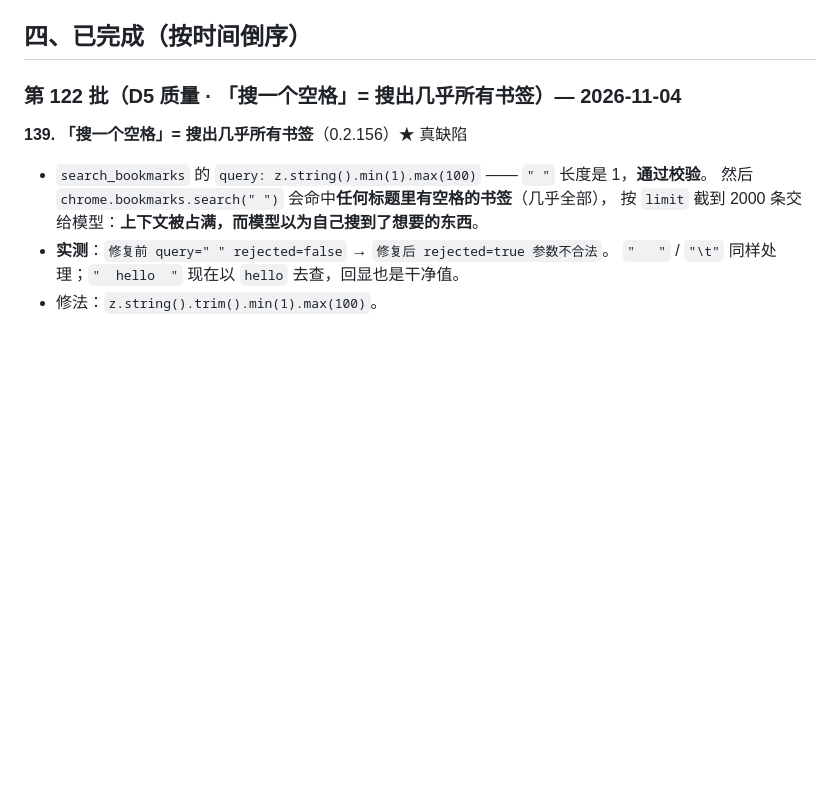
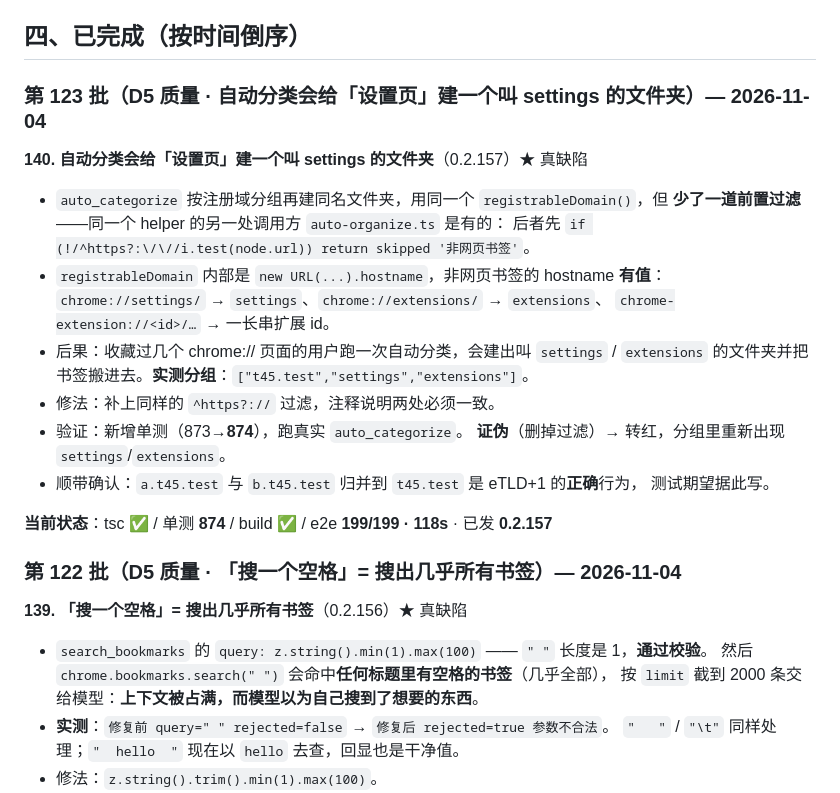
Before and after one commit to xalor888/markai, a Markdown page: docs/autonomous-7d.md, the part around the change. Drawn GitHub-style; blank space fills up the shorter version.

Commit message:
docs: 台账 0.2.157（自动分类会给设置页建 settings 文件夹）

```diff
--- a/docs/autonomous-7d.md
+++ b/docs/autonomous-7d.md
@@ -56,6 +56,26 @@
 - [x] 静态守卫：禁止再次引入已删行为 — 0.2.84（removed-behavior.ts，两条规则）
 
 ## 四、已完成（按时间倒序）
+
+### 第 123 批（D5 质量 · 自动分类会给「设置页」建一个叫 settings 的文件夹）— 2026-11-04
+
+**140. 自动分类会给「设置页」建一个叫 settings 的文件夹**（0.2.157）★ 真缺陷
+
+- `auto_categorize` 按注册域分组再建同名文件夹，用同一个 `registrableDomain()`，但
+  **少了一道前置过滤**——同一个 helper 的另一处调用方 `auto-organize.ts` 是有的：
+  后者先 `if (!/^https?:\/\//i.test(node.url)) return skipped '非网页书签'`。
+- `registrableDomain` 内部是 `new URL(...).hostname`，非网页书签的 hostname **有值**：
+  `chrome://settings/` → `settings`、`chrome://extensions/` → `extensions`、
+  `chrome-extension://<id>/…` → 一长串扩展 id。
+- 后果：收藏过几个 chrome:// 页面的用户跑一次自动分类，会建出叫 `settings` / `extensions`
+  的文件夹并把书签搬进去。**实测分组**：`["t45.test","settings","extensions"]`。
+- 修法：补上同样的 `^https?://` 过滤，注释说明两处必须一致。
+- 验证：新增单测（873→**874**），跑真实 `auto_categorize`。
+  **证伪**（删掉过滤）→ 转红，分组里重新出现 `settings`/`extensions`。
+- 顺带确认：`a.t45.test` 与 `b.t45.test` 归并到 `t45.test` 是 eTLD+1 的**正确**行为，
+  测试期望据此写。
+
+**当前状态**：tsc ✅ / 单测 **874** / build ✅ / e2e **199/199 · 118s** · 已发 **0.2.157**
 
 ### 第 122 批（D5 质量 · 「搜一个空格」= 搜出几乎所有书签）— 2026-11-04
 
```
